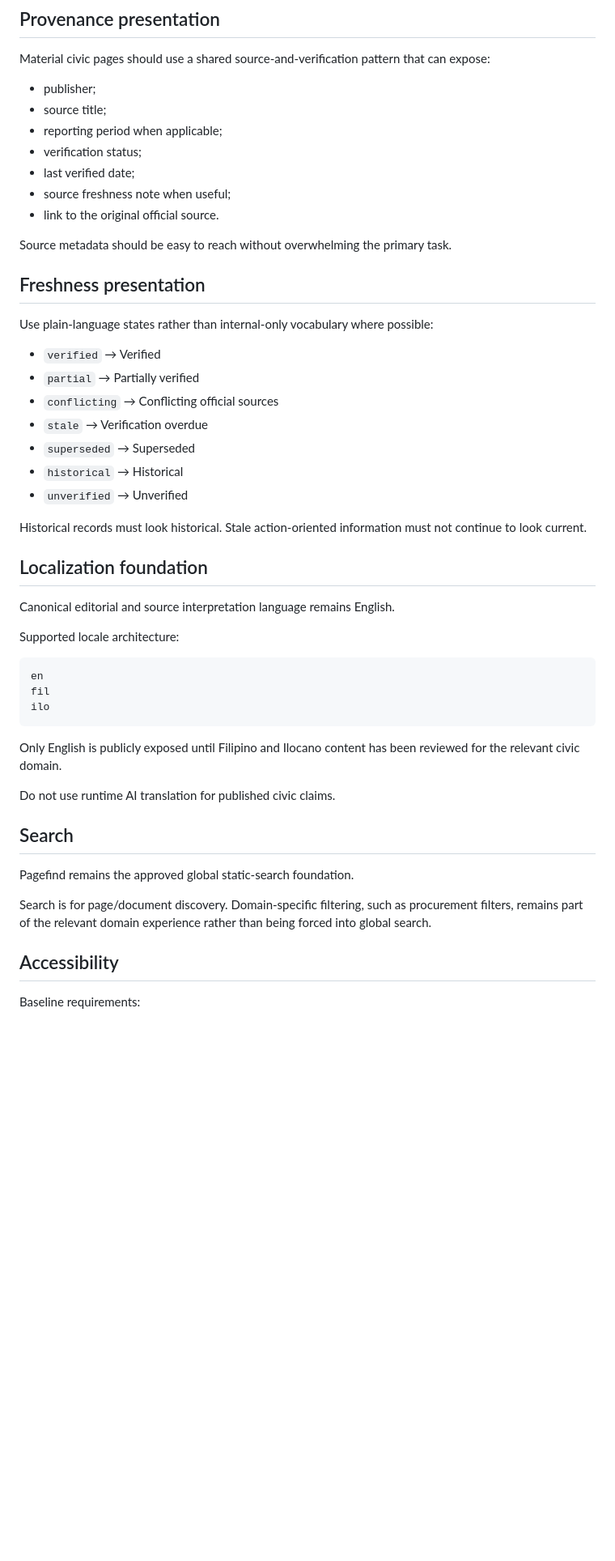
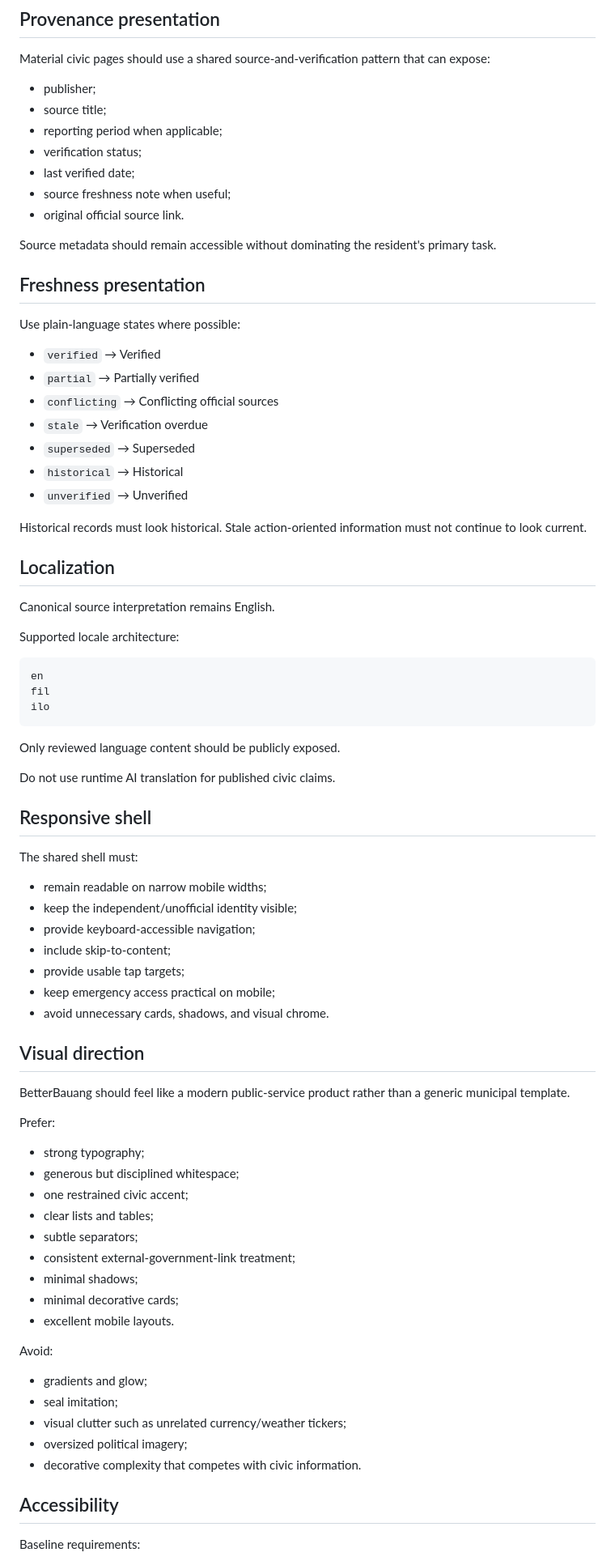
Before and after one commit to loudaboi/betterbauang, a Markdown page: docs/EXPERIENCE_FOUNDATION.md, the part around one of its changes. Shown at 81% size. Rendered like a GitHub page; blank space fills up the shorter version.

````diff
--- a/docs/EXPERIENCE_FOUNDATION.md
+++ b/docs/EXPERIENCE_FOUNDATION.md
@@ -80,13 +163,13 @@ Material civic pages should use a shared source-and-verification pattern that ca
 - verification status;
 - last verified date;
 - source freshness note when useful;
-- link to the original official source.
+- original official source link.
 
-Source metadata should be easy to reach without overwhelming the primary task.
+Source metadata should remain accessible without dominating the resident's primary task.
 
 ## Freshness presentation
 
-Use plain-language states rather than internal-only vocabulary where possible:
+Use plain-language states where possible:
 
 - `verified` → Verified
 - `partial` → Partially verified
@@ -98,9 +181,9 @@ Use plain-language states rather than internal-only vocabulary where possible:
 
 Historical records must look historical. Stale action-oriented information must not continue to look current.
 
-## Localization foundation
+## Localization
 
-Canonical editorial and source interpretation language remains English.
+Canonical source interpretation remains English.
 
 Supported locale architecture:
 
@@ -110,15 +193,45 @@ fil
 ilo
 ```
 
-Only English is publicly exposed until Filipino and Ilocano content has been reviewed for the relevant civic domain.
+Only reviewed language content should be publicly exposed.
 
 Do not use runtime AI translation for published civic claims.
 
-## Search
+## Responsive shell
 
-Pagefind remains the approved global static-search foundation.
+The shared shell must:
 
-Search is for page/document discovery. Domain-specific filtering, such as procurement filters, remains part of the relevant domain experience rather than being forced into global search.
+- remain readable on narrow mobile widths;
+- keep the independent/unofficial identity visible;
+- provide keyboard-accessible navigation;
+- include skip-to-content;
+- provide usable tap targets;
+- keep emergency access practical on mobile;
+- avoid unnecessary cards, shadows, and visual chrome.
+
+## Visual direction
+
+BetterBauang should feel like a modern public-service product rather than a generic municipal template.
+
+Prefer:
+
+- strong typography;
+- generous but disciplined whitespace;
+- one restrained civic accent;
+- clear lists and tables;
+- subtle separators;
+- consistent external-government-link treatment;
+- minimal shadows;
+- minimal decorative cards;
+- excellent mobile layouts.
+
+Avoid:
+
+- gradients and glow;
+- seal imitation;
+- visual clutter such as unrelated currency/weather tickers;
+- oversized political imagery;
+- decorative complexity that competes with civic information.
 
 ## Accessibility
 
````
Also changed, not shown: other parts of docs/EXPERIENCE_FOUNDATION.md (+122 -40 lines).
